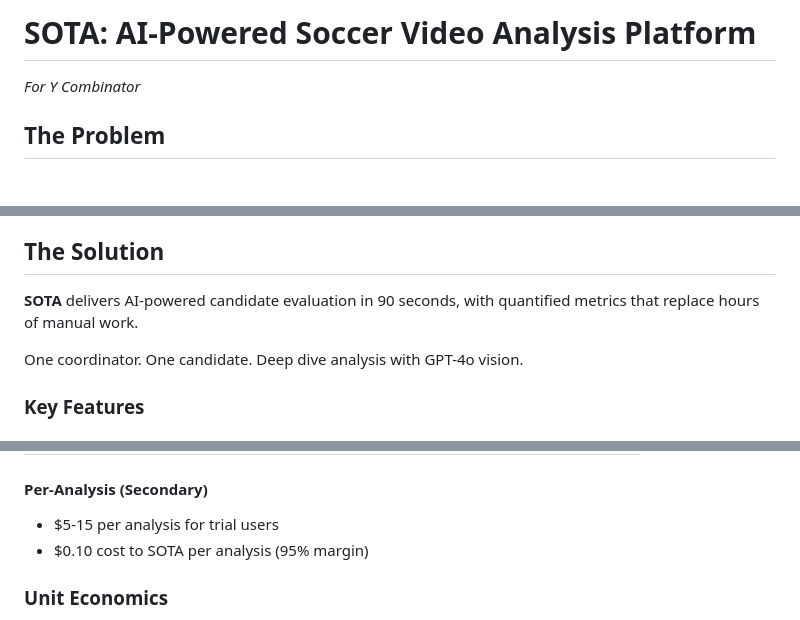
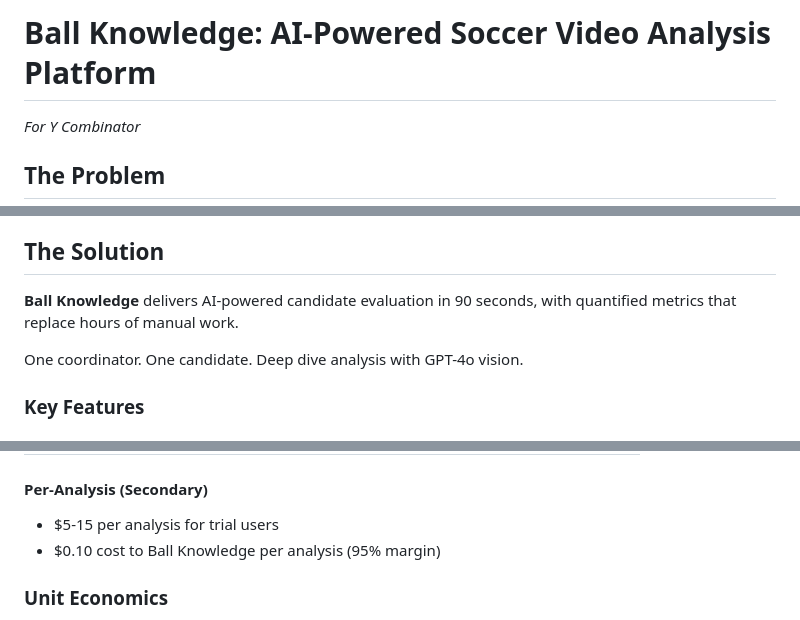
Before and after one commit to Smusoni/ai-soccer-backend-2, a Markdown page: README.md, 3 parts joined by grey strips. Drawn GitHub-style; blank space fills up the shorter version.

Commit message:
Update branding from SOTA to Ball Knowledge in README

```diff
--- a/README.md
+++ b/README.md
@@ -1,4 +1,4 @@
-# SOTA: AI-Powered Soccer Video Analysis Platform
+# Ball Knowledge: AI-Powered Soccer Video Analysis Platform
 
 *For Y Combinator*
 
@@ -16,7 +16,7 @@ Current solutions:
 
 ## The Solution
 
-**SOTA** delivers AI-powered candidate evaluation in 90 seconds, with quantified metrics that replace hours of manual work.
+**Ball Knowledge** delivers AI-powered candidate evaluation in 90 seconds, with quantified metrics that replace hours of manual work.
 
 One coordinator. One candidate. Deep dive analysis with GPT-4o vision.
 
@@ -182,7 +182,7 @@ Stored in Coordinator's Library
 
 #### Per-Analysis (Secondary)
 - $5-15 per analysis for trial users
-- $0.10 cost to SOTA per analysis (95% margin)
+- $0.10 cost to Ball Knowledge per analysis (95% margin)
 
 ### Unit Economics
 
```
Also changed, not shown: other parts of README.md (+1 -1 lines).
